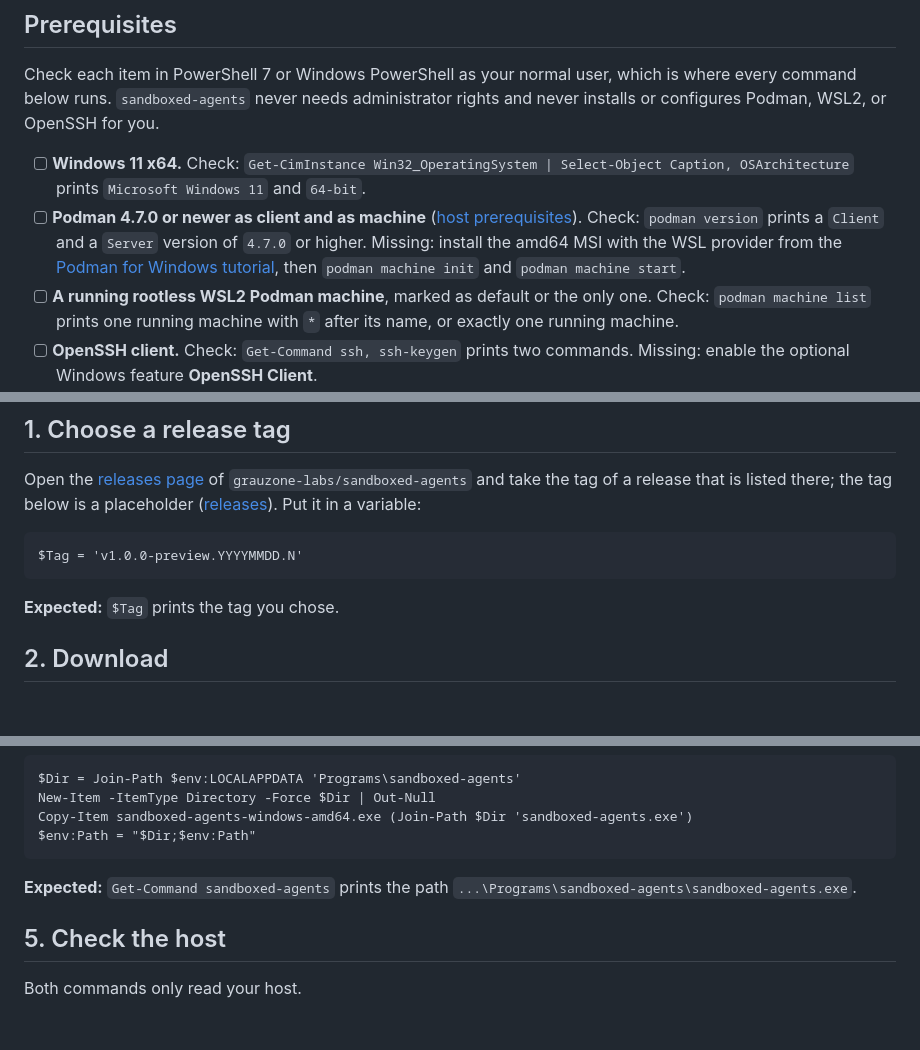
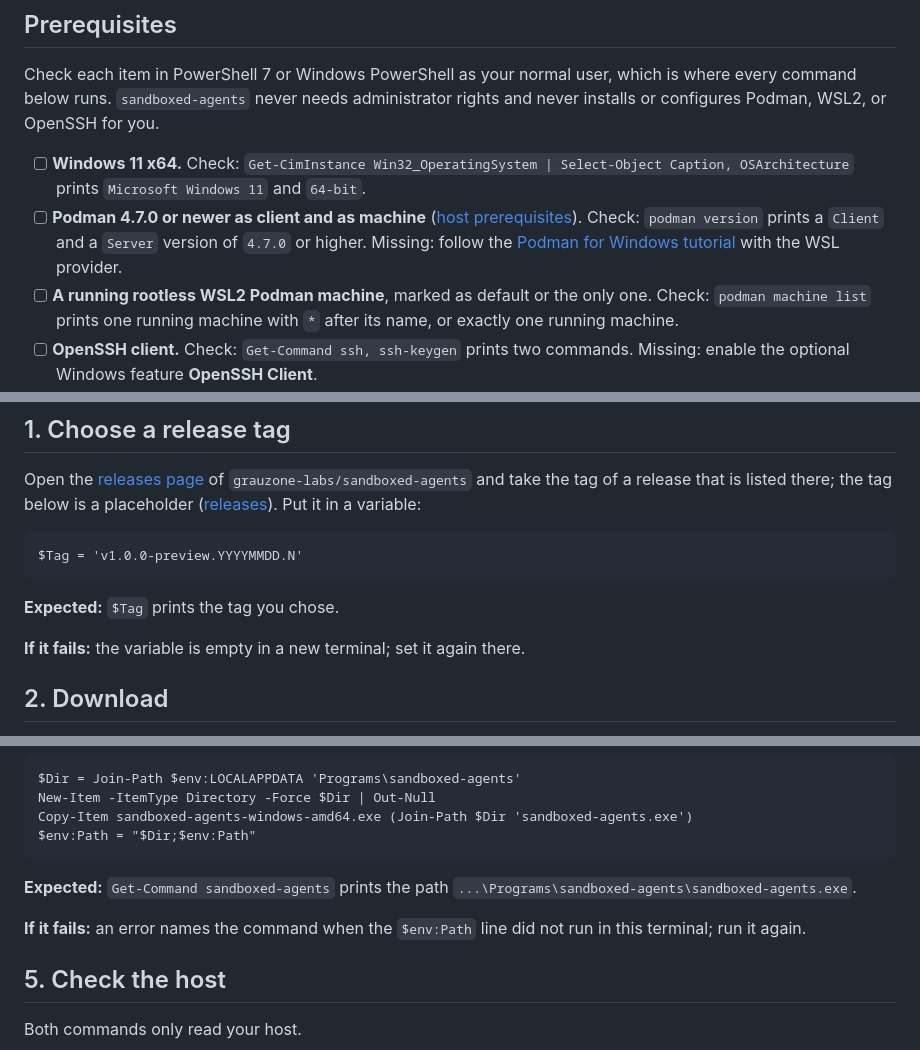
Before and after one commit to grauzone-labs/sandboxed-agents, a Markdown page: docs/quick-guide-windows.md, 3 parts joined by grey strips. Rendered like a GitHub page; blank space fills up the shorter version.

Commit message:
docs(quick-guides): fix the spec review findings #73
- Add a failure note to the release tag and install steps, so every step
  says what to do when it fails
- Reduce the Windows Podman prerequisite to its check command and a link
  to the Podman tutorial

````diff
--- a/docs/quick-guide-windows.md
+++ b/docs/quick-guide-windows.md
@@ -7,7 +7,7 @@
 Check each item in PowerShell 7 or Windows PowerShell as your normal user, which is where every command below runs. `sandboxed-agents` never needs administrator rights and never installs or configures Podman, WSL2, or OpenSSH for you.
 
 - [ ] **Windows 11 x64.** Check: `Get-CimInstance Win32_OperatingSystem | Select-Object Caption, OSArchitecture` prints `Microsoft Windows 11` and `64-bit`.
-- [ ] **Podman 4.7.0 or newer as client and as machine** ([host prerequisites](host-prerequisites.md#windows-11-x64)). Check: `podman version` prints a `Client` and a `Server` version of `4.7.0` or higher. Missing: install the amd64 MSI with the WSL provider from the [Podman for Windows tutorial](https://github.com/podman-container-tools/podman/blob/main/docs/tutorials/podman-for-windows.md), then `podman machine init` and `podman machine start`.
+- [ ] **Podman 4.7.0 or newer as client and as machine** ([host prerequisites](host-prerequisites.md#windows-11-x64)). Check: `podman version` prints a `Client` and a `Server` version of `4.7.0` or higher. Missing: follow the [Podman for Windows tutorial](https://github.com/podman-container-tools/podman/blob/main/docs/tutorials/podman-for-windows.md) with the WSL provider.
 - [ ] **A running rootless WSL2 Podman machine**, marked as default or the only one. Check: `podman machine list` prints one running machine with `*` after its name, or exactly one running machine.
 - [ ] **OpenSSH client.** Check: `Get-Command ssh, ssh-keygen` prints two commands. Missing: enable the optional Windows feature **OpenSSH Client**.
 - [ ] **Optional: the GitHub CLI**, to verify the build attestation ([releases](releases.md#verify-a-download)). Check: `gh attestation verify --help` prints the command's help.
@@ -21,6 +21,8 @@ $Tag = 'v1.0.0-preview.YYYYMMDD.N'
 ```
 
 **Expected:** `$Tag` prints the tag you chose.
+
+**If it fails:** the variable is empty in a new terminal; set it again there.
 
 ## 2. Download
 
@@ -72,6 +74,8 @@ $env:Path = "$Dir;$env:Path"
 ```
 
 **Expected:** `Get-Command sandboxed-agents` prints the path `...\Programs\sandboxed-agents\sandboxed-agents.exe`.
+
+**If it fails:** an error names the command when the `$env:Path` line did not run in this terminal; run it again.
 
 ## 5. Check the host
 
````
Also changed, not shown: docs/quick-guide-linux.md (+4 -0 lines).
